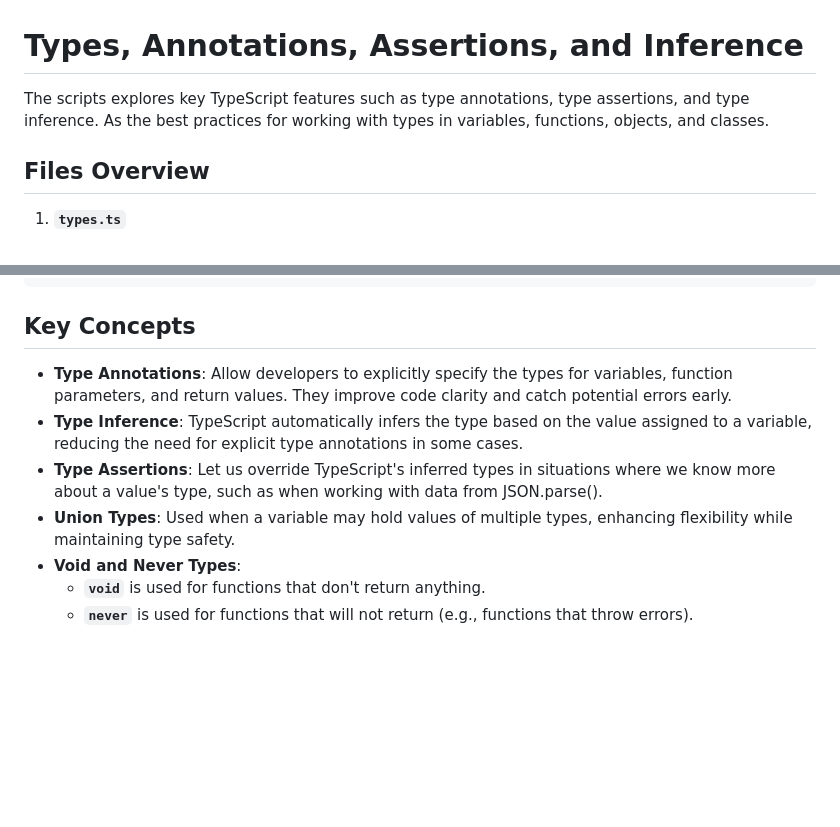
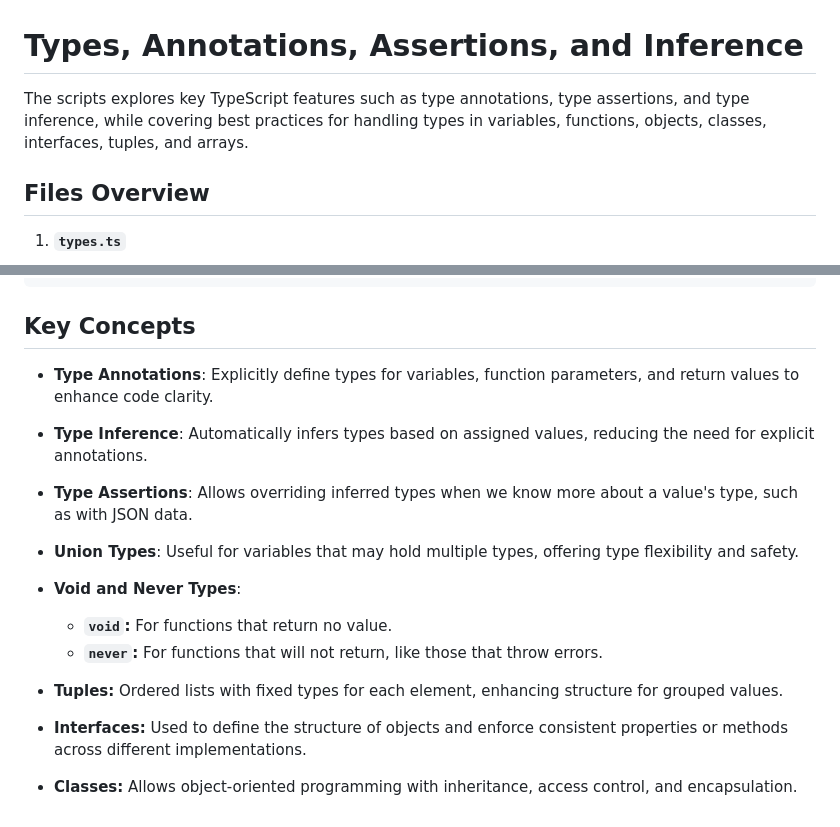
Before and after one commit to Lusanco/typescript-learning, a Markdown page: 01-examples-of-types/README.md, 2 parts joined by grey strips. Rendered like a GitHub page; blank space fills up the shorter version.

```diff
--- a/01-examples-of-types/README.md
+++ b/01-examples-of-types/README.md
@@ -1,6 +1,6 @@
 # Types, Annotations, Assertions, and Inference
 
-The scripts explores key TypeScript features such as type annotations, type assertions, and type inference. As the best practices for working with types in variables, functions, objects, and classes.
+The scripts explores key TypeScript features such as type annotations, type assertions, and type inference, while covering best practices for handling types in variables, functions, objects, classes, interfaces, tuples, and arrays.
 
 ## Files Overview
 1. **`types.ts`**
@@ -131,9 +223,13 @@ const {
 ## Key Concepts
 
-- **Type Annotations**: Allow developers to explicitly specify the types for variables, function parameters, and return values. They improve code clarity and catch potential errors early.
-- **Type Inference**: TypeScript automatically infers the type based on the value assigned to a variable, reducing the need for explicit type annotations in some cases.
-- **Type Assertions**: Let us override TypeScript's inferred types in situations where we know more about a value's type, such as when working with data from JSON.parse().
-- **Union Types**: Used when a variable may hold values of multiple types, enhancing flexibility while maintaining type safety.
+- **Type Annotations**: Explicitly define types for variables, function parameters, and return values to enhance code clarity.
+
+- **Type Inference**: Automatically infers types based on assigned values, reducing the need for explicit annotations.
+- **Type Assertions**: Allows overriding inferred types when we know more about a value's type, such as with JSON data.
+- **Union Types**: Useful for variables that may hold multiple types, offering type flexibility and safety.
 - **Void and Never Types**:
-  - **`void`** is used for functions that don't return anything.
-  - **`never`** is used for functions that will not return (e.g., functions that throw errors).
+  - **`void`:** For functions that return no value.
+  - **`never`:** For functions that will not return, like those that throw errors.
+- **Tuples:** Ordered lists with fixed types for each element, enhancing structure for grouped values.
+- **Interfaces:** Used to define the structure of objects and enforce consistent properties or methods across different implementations.
+- **Classes:** Allows object-oriented programming with inheritance, access control, and encapsulation.
```
Also changed, not shown: other parts of 01-examples-of-types/README.md (+92 -0 lines).
